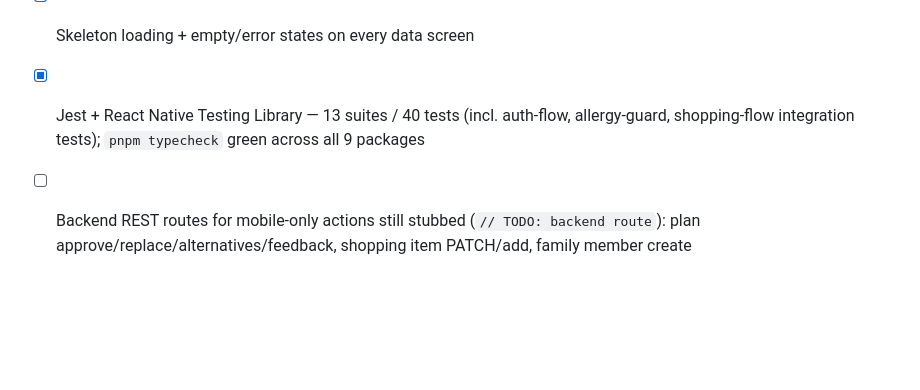
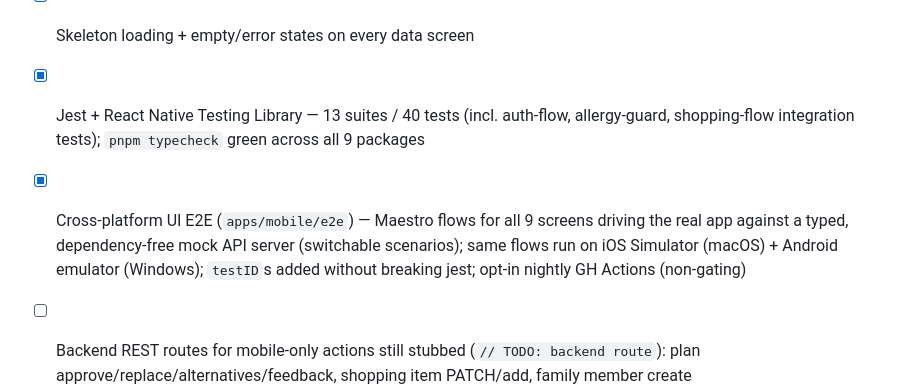
Before and after one commit to inkorobeynikov/weekly-meal-plan, a Markdown page: ROADMAP.md, the part around the change. Rendered like a GitHub page; blank space fills up the shorter version.

```diff
--- a/ROADMAP.md
+++ b/ROADMAP.md
@@ -77,4 +77,5 @@
 - [x] W05 Family Preferences (debounced auto-save) + W09 Weekly Feedback
 - [x] Skeleton loading + empty/error states on every data screen
 - [x] Jest + React Native Testing Library — 13 suites / 40 tests (incl. auth-flow, allergy-guard, shopping-flow integration tests); `pnpm typecheck` green across all 9 packages
+- [x] Cross-platform UI E2E (`apps/mobile/e2e`) — Maestro flows for all 9 screens driving the real app against a typed, dependency-free mock API server (switchable scenarios); same flows run on iOS Simulator (macOS) + Android emulator (Windows); `testID`s added without breaking jest; opt-in nightly GH Actions (non-gating)
 - [ ] Backend REST routes for mobile-only actions still stubbed (`// TODO: backend route`): plan approve/replace/alternatives/feedback, shopping item PATCH/add, family member create
```
Also changed, not shown: CHANGELOG.md (+1 -0 lines).
